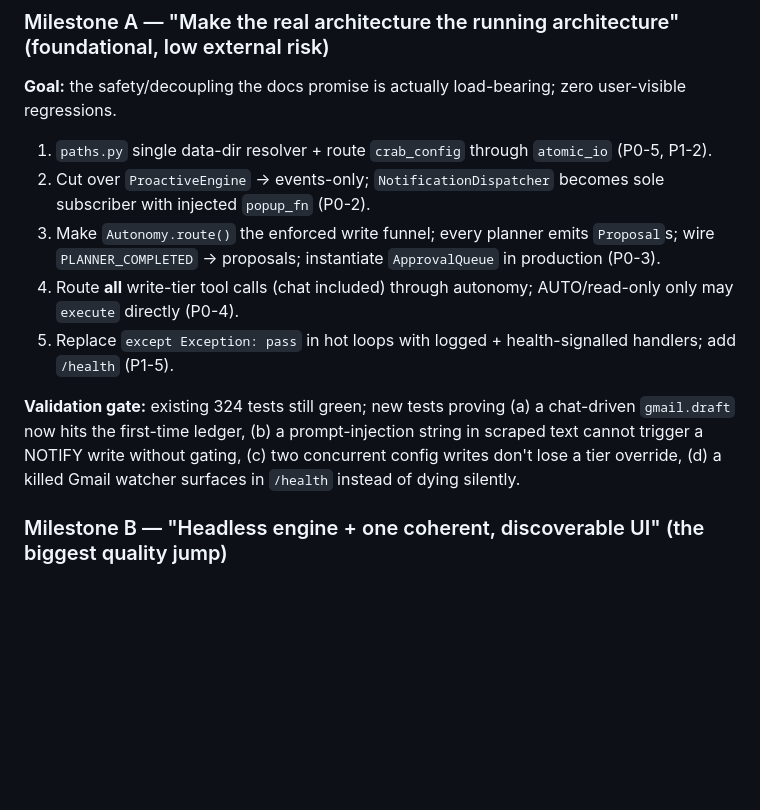
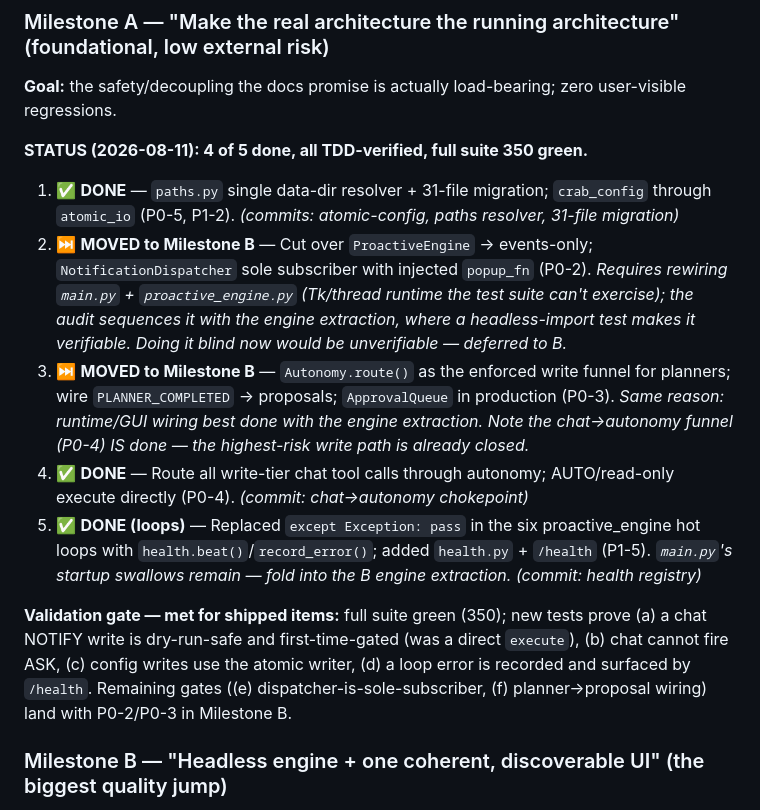
Before and after one commit to SamEthanMathew/Pebble, a Markdown page: PEBBLE_IMPROVEMENT_PLAN.md, the part around the change. GitHub-like rendering; blank space fills up the shorter version.

Commit message:
Update plan: Milestone A status (4/5 done; P0-2/P0-3 sequenced into B)

```diff
--- a/PEBBLE_IMPROVEMENT_PLAN.md
+++ b/PEBBLE_IMPROVEMENT_PLAN.md
@@ -153,13 +153,15 @@ Guiding principle: **turn on the safety architecture that already exists → ext
 
 ### Milestone A — "Make the real architecture the running architecture" (foundational, low external risk)
 **Goal:** the safety/decoupling the docs promise is actually load-bearing; zero user-visible regressions.
-1. `paths.py` single data-dir resolver + route `crab_config` through `atomic_io` (P0-5, P1-2).
-2. Cut over `ProactiveEngine` → events-only; `NotificationDispatcher` becomes sole subscriber with injected `popup_fn` (P0-2).
-3. Make `Autonomy.route()` the enforced write funnel; every planner emits `Proposal`s; wire `PLANNER_COMPLETED` → proposals; instantiate `ApprovalQueue` in production (P0-3).
-4. Route **all** write-tier tool calls (chat included) through autonomy; AUTO/read-only only may `execute` directly (P0-4).
-5. Replace `except Exception: pass` in hot loops with logged + health-signalled handlers; add `/health` (P1-5).
 
-**Validation gate:** existing 324 tests still green; new tests proving (a) a chat-driven `gmail.draft` now hits the first-time ledger, (b) a prompt-injection string in scraped text cannot trigger a NOTIFY write without gating, (c) two concurrent config writes don't lose a tier override, (d) a killed Gmail watcher surfaces in `/health` instead of dying silently.
+**STATUS (2026-08-11): 4 of 5 done, all TDD-verified, full suite 350 green.**
+1. ✅ **DONE** — `paths.py` single data-dir resolver + 31-file migration; `crab_config` through `atomic_io` (P0-5, P1-2). *(commits: atomic-config, paths resolver, 31-file migration)*
+2. ⏭️ **MOVED to Milestone B** — Cut over `ProactiveEngine` → events-only; `NotificationDispatcher` sole subscriber with injected `popup_fn` (P0-2). *Requires rewiring `main.py` + `proactive_engine.py` (Tk/thread runtime the test suite can't exercise); the audit sequences it with the engine extraction, where a headless-import test makes it verifiable. Doing it blind now would be unverifiable — deferred to B.*
+3. ⏭️ **MOVED to Milestone B** — `Autonomy.route()` as the enforced write funnel for planners; wire `PLANNER_COMPLETED` → proposals; `ApprovalQueue` in production (P0-3). *Same reason: runtime/GUI wiring best done with the engine extraction. Note the chat→autonomy funnel (P0-4) IS done — the highest-risk write path is already closed.*
+4. ✅ **DONE** — Route all write-tier chat tool calls through autonomy; AUTO/read-only execute directly (P0-4). *(commit: chat→autonomy chokepoint)*
+5. ✅ **DONE (loops)** — Replaced `except Exception: pass` in the six proactive_engine hot loops with `health.beat()`/`record_error()`; added `health.py` + `/health` (P1-5). *`main.py`'s startup swallows remain — fold into the B engine extraction.* *(commit: health registry)*
+
+**Validation gate — met for shipped items:** full suite green (350); new tests prove (a) a chat NOTIFY write is dry-run-safe and first-time-gated (was a direct `execute`), (b) chat cannot fire ASK, (c) config writes use the atomic writer, (d) a loop error is recorded and surfaced by `/health`. Remaining gates ((e) dispatcher-is-sole-subscriber, (f) planner→proposal wiring) land with P0-2/P0-3 in Milestone B.
 
 ### Milestone B — "Headless engine + one coherent, discoverable UI" (the biggest quality jump)
 **Goal:** a `PebbleEngine` runnable with no GUI imports; the UI becomes one design system with the approvals inbox and streaming.
```
